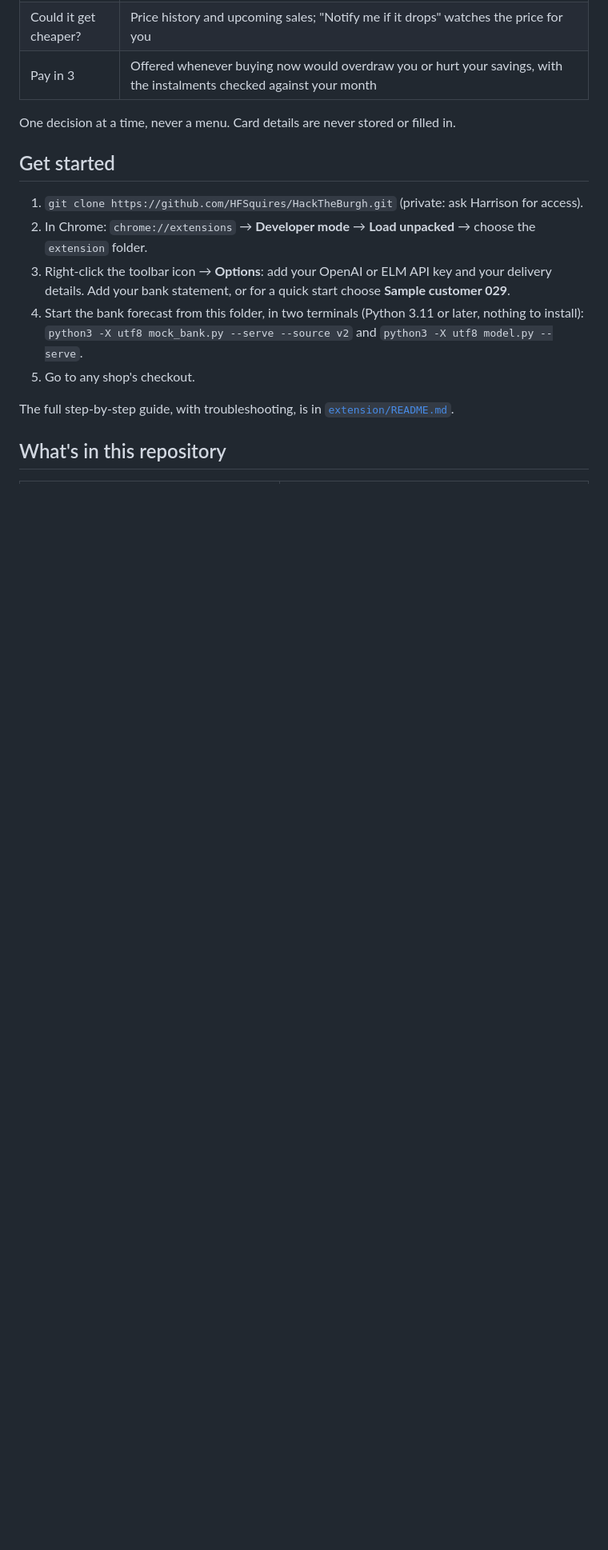
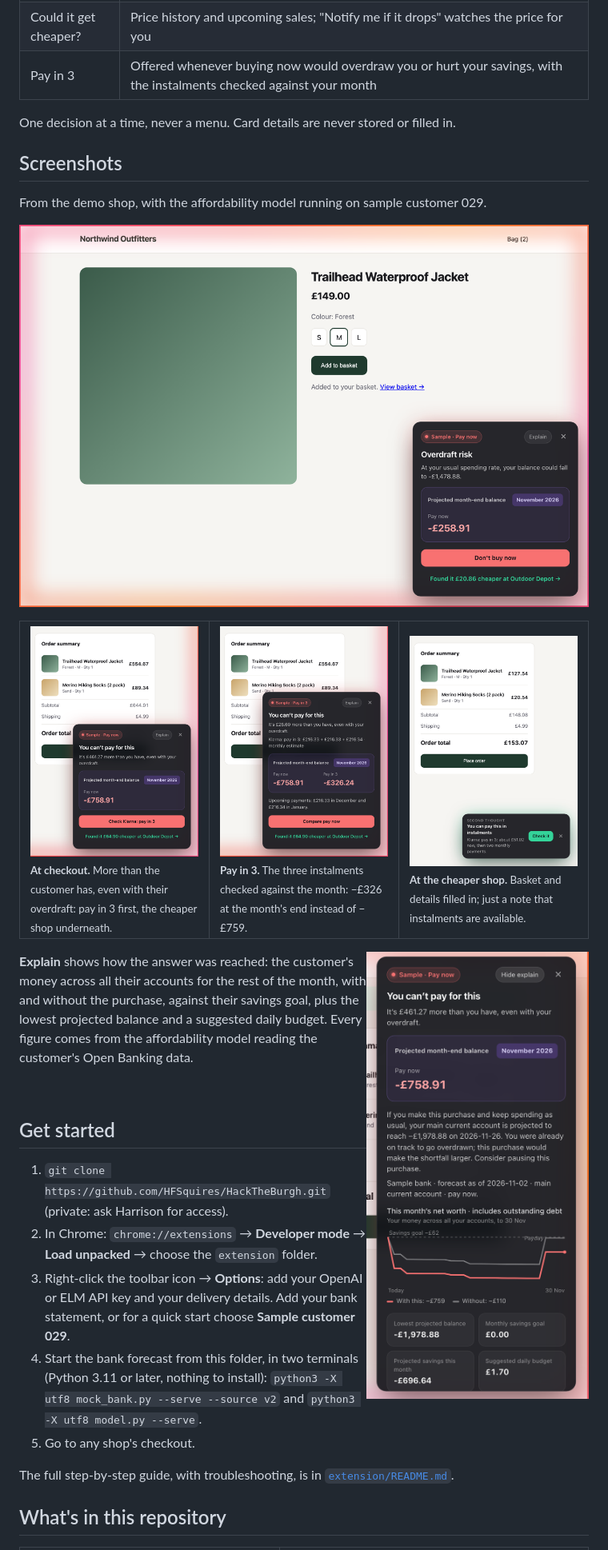
Before and after one commit to HFSquires/HackTheBurgh, a Markdown page: README.md, the part around one of its changes. Shown at 80% size. Rendered like a GitHub page; pictures changed too: docs/images/add-to-basket.png (added), docs/images/cheaper-store.png (added), docs/images/checkout-decision.png (added); blank space fills up the shorter version.

Commit message:
README: how-it-works diagram and screenshots
A five-step diagram (SVG, in the extension's colours) under the
description, and a Screenshots section: the check at Add to basket, the
decision at checkout, the pay-in-3 comparison, the note at the cheaper
shop, and the Explain chart. Real screenshots of the demo shop with the
model running on sample customer 029, cropped to the panel. Images in
docs/images/.

Agent: Claude
Co-Authored-By: Claude Opus 5.5 <noreply@anthropic.com>

```diff
--- a/README.md
+++ b/README.md
@@ -17,6 +19,28 @@ Built at HackTheBurgh 2026 for Bank of Scotland's "Smart Cost of Living" challen
 | Pay in 3 | Offered whenever buying now would overdraw you or hurt your savings, with the instalments checked against your month |
 
 One decision at a time, never a menu. Card details are never stored or filled in.
+
+## Screenshots
+
+From the demo shop, with the affordability model running on sample customer 029.
+
+![The moment you add to basket: overdraft risk, and the same jacket £20.86 cheaper at another shop](docs/images/add-to-basket.png)
+
+<table>
+<tr>
+<td width="33%" valign="top"><img src="docs/images/checkout-decision.png" alt="At checkout: you can't pay for this, with pay in 3 and a cheaper shop"><br><sub><b>At checkout.</b> More than the customer has, even with their overdraft: pay in 3 first, the cheaper shop underneath.</sub></td>
+<td width="33%" valign="top"><img src="docs/images/pay-in-3.png" alt="Pay in 3 compared with paying now"><br><sub><b>Pay in 3.</b> The three instalments checked against the month: −£326 at the month's end instead of −£759.</sub></td>
+<td width="33%" valign="top"><img src="docs/images/cheaper-store.png" alt="At the cheaper shop: you can pay this in instalments"><br><sub><b>At the cheaper shop.</b> Basket and details filled in; just a note that instalments are available.</sub></td>
+</tr>
+</table>
+
+<img src="docs/images/month-chart.png" alt="Explain: the month day by day, with and without the purchase, against the savings goal" width="300" align="right">
+
+**Explain** shows how the answer was reached: the customer's money across all their accounts for the rest of the
+month, with and without the purchase, against their savings goal, plus the lowest projected balance and a suggested
+daily budget. Every figure comes from the affordability model reading the customer's Open Banking data.
+
+<br clear="right">
 
 ## Get started
 
```
Also changed, not shown: other parts of README.md (+3 -0 lines), 1 other file.
